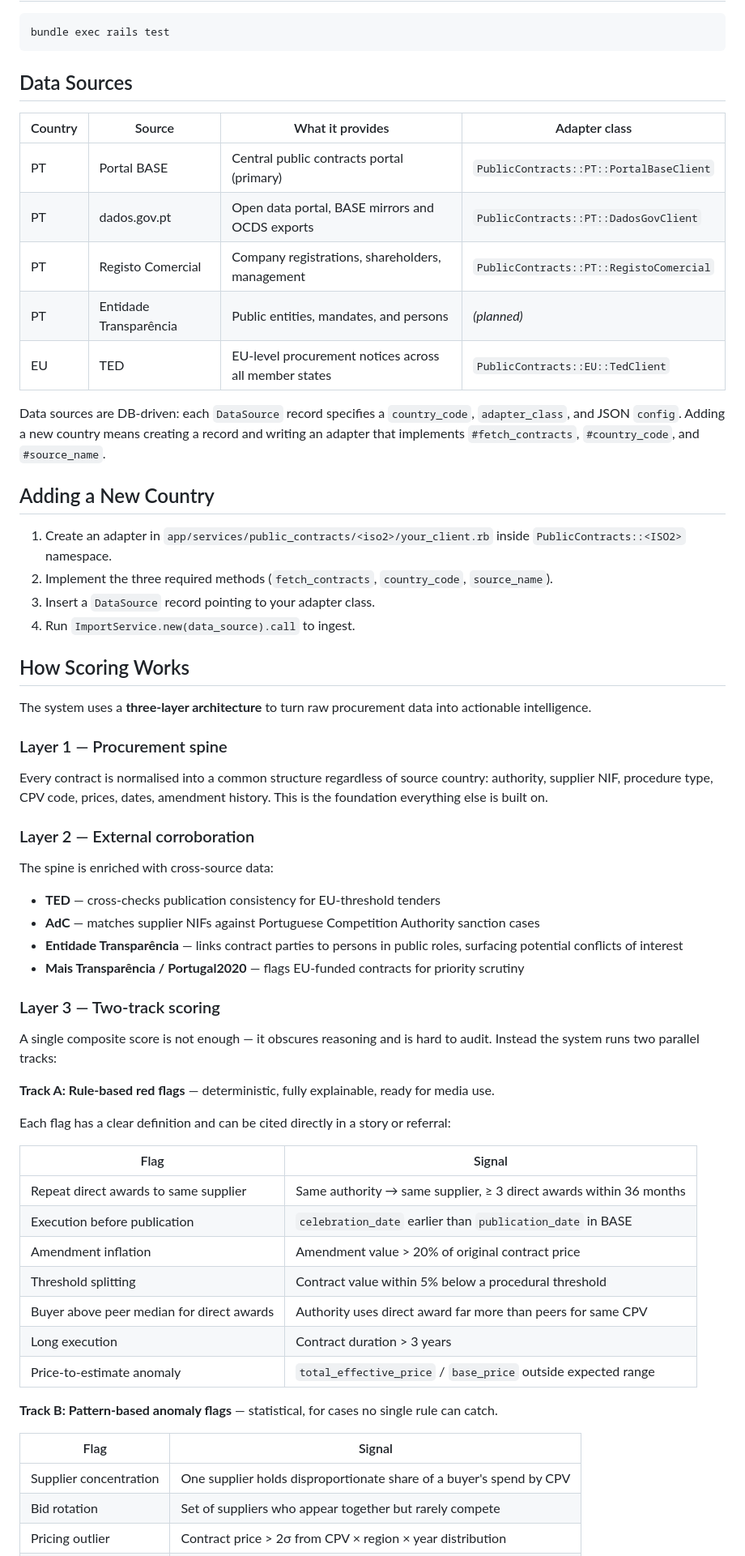
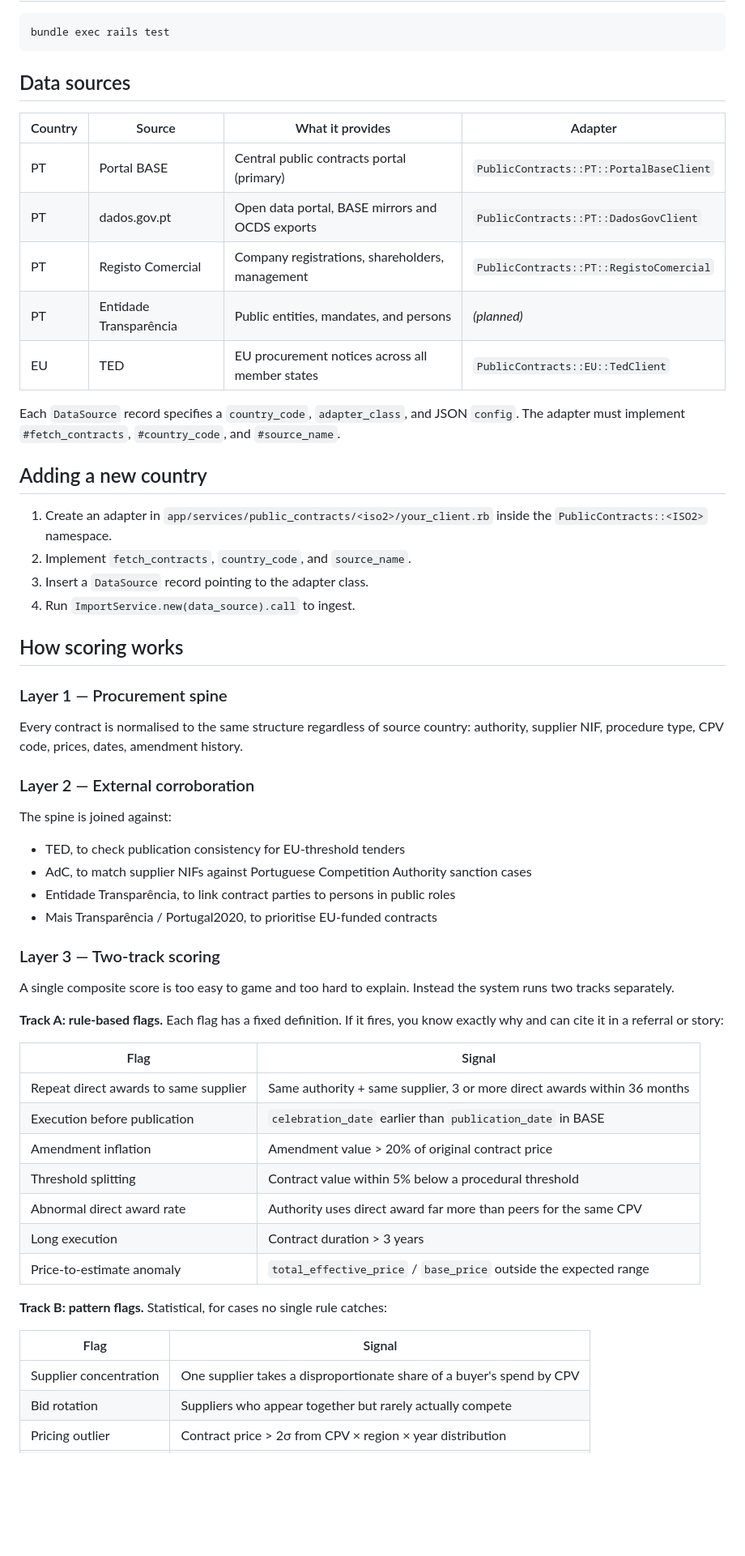
Before and after one commit to bit-of-a-shambles/observatory, a Markdown page: README.md, the part around one of its changes. Shown at 81% size. GitHub-like rendering; blank space fills up the shorter version.

Commit message:
docs: humanize README — remove AI writing patterns

````diff
--- a/README.md
+++ b/README.md
@@ -39,63 +37,59 @@ bin/dev
 bundle exec rails test
 ```
 
-## Data Sources
+## Data sources
 
-| Country | Source | What it provides | Adapter class |
+| Country | Source | What it provides | Adapter |
 |---|---|---|---|
 | PT | Portal BASE | Central public contracts portal (primary) | `PublicContracts::PT::PortalBaseClient` |
 | PT | dados.gov.pt | Open data portal, BASE mirrors and OCDS exports | `PublicContracts::PT::DadosGovClient` |
 | PT | Registo Comercial | Company registrations, shareholders, management | `PublicContracts::PT::RegistoComercial` |
 | PT | Entidade Transparência | Public entities, mandates, and persons | *(planned)* |
-| EU | TED | EU-level procurement notices across all member states | `PublicContracts::EU::TedClient` |
+| EU | TED | EU procurement notices across all member states | `PublicContracts::EU::TedClient` |
 
-Data sources are DB-driven: each `DataSource` record specifies a `country_code`, `adapter_class`, and JSON `config`. Adding a new country means creating a record and writing an adapter that implements `#fetch_contracts`, `#country_code`, and `#source_name`.
+Each `DataSource` record specifies a `country_code`, `adapter_class`, and JSON `config`. The adapter must implement `#fetch_contracts`, `#country_code`, and `#source_name`.
 
-## Adding a New Country
+## Adding a new country
 
-1. Create an adapter in `app/services/public_contracts/<iso2>/your_client.rb` inside `PublicContracts::<ISO2>` namespace.
-2. Implement the three required methods (`fetch_contracts`, `country_code`, `source_name`).
-3. Insert a `DataSource` record pointing to your adapter class.
+1. Create an adapter in `app/services/public_contracts/<iso2>/your_client.rb` inside the `PublicContracts::<ISO2>` namespace.
+2. Implement `fetch_contracts`, `country_code`, and `source_name`.
+3. Insert a `DataSource` record pointing to the adapter class.
 4. Run `ImportService.new(data_source).call` to ingest.
 
-## How Scoring Works
-
-The system uses a **three-layer architecture** to turn raw procurement data into actionable intelligence.
+## How scoring works
 
 ### Layer 1 — Procurement spine
 
-Every contract is normalised into a common structure regardless of source country: authority, supplier NIF, procedure type, CPV code, prices, dates, amendment history. This is the foundation everything else is built on.
+Every contract is normalised to the same structure regardless of source country: authority, supplier NIF, procedure type, CPV code, prices, dates, amendment history.
 
 ### Layer 2 — External corroboration
 
-The spine is enriched with cross-source data:
-- **TED** — cross-checks publication consistency for EU-threshold tenders
-- **AdC** — matches supplier NIFs against Portuguese Competition Authority sanction cases
-- **Entidade Transparência** — links contract parties to persons in public roles, surfacing potential conflicts of interest
-- **Mais Transparência / Portugal2020** — flags EU-funded contracts for priority scrutiny
+The spine is joined against:
+- TED, to check publication consistency for EU-threshold tenders
+- AdC, to match supplier NIFs against Portuguese Competition Authority sanction cases
+- Entidade Transparência, to link contract parties to persons in public roles
+- Mais Transparência / Portugal2020, to prioritise EU-funded contracts
 
 ### Layer 3 — Two-track scoring
 
-A single composite score is not enough — it obscures reasoning and is hard to audit. Instead the system runs two parallel tracks:
+A single composite score is too easy to game and too hard to explain. Instead the system runs two tracks separately.
 
-**Track A: Rule-based red flags** — deterministic, fully explainable, ready for media use.
-
-Each flag has a clear definition and can be cited directly in a story or referral:
+**Track A: rule-based flags.** Each flag has a fixed definition. If it fires, you know exactly why and can cite it in a referral or story:
 
 | Flag | Signal |
 |---|---|
-| Repeat direct awards to same supplier | Same authority → same supplier, ≥ 3 direct awards within 36 months |
+| Repeat direct awards to same supplier | Same authority + same supplier, 3 or more direct awards within 36 months |
 | Execution before publication | `celebration_date` earlier than `publication_date` in BASE |
 | Amendment inflation | Amendment value > 20% of original contract price |
 | Threshold splitting | Contract value within 5% below a procedural threshold |
-| Buyer above peer median for direct awards | Authority uses direct award far more than peers for same CPV |
+| Abnormal direct award rate | Authority uses direct award far more than peers for the same CPV |
 | Long execution | Contract duration > 3 years |
-| Price-to-estimate anomaly | `total_effective_price` / `base_price` outside expected range |
+| Price-to-estimate anomaly | `total_effective_price` / `base_price` outside the expected range |
 
-**Track B: Pattern-based anomaly flags** — statistical, for cases no single rule can catch.
+**Track B: pattern flags.** Statistical, for cases no single rule catches:
 
 | Flag | Signal |
 |---|---|
-| Supplier concentration | One supplier holds disproportionate share of a buyer's spend by CPV |
-| Bid rotation | Set of suppliers who appear together but rarely compete |
+| Supplier concentration | One supplier takes a disproportionate share of a buyer's spend by CPV |
+| Bid rotation | Suppliers who appear together but rarely actually compete |
 | Pricing outlier | Contract price > 2σ from CPV × region × year distribution |
````
Also changed, not shown: other parts of README.md (+19 -21 lines).
